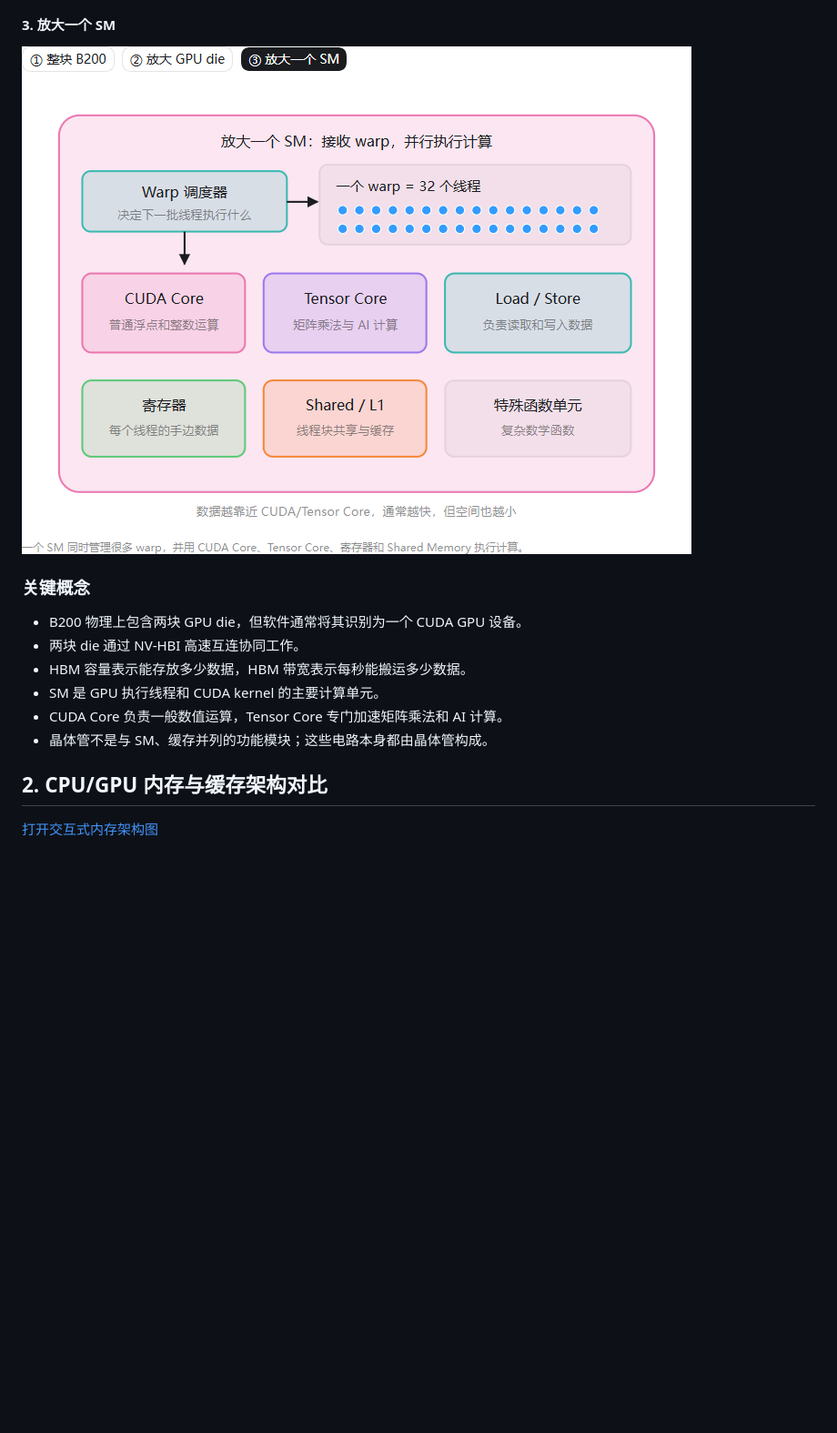
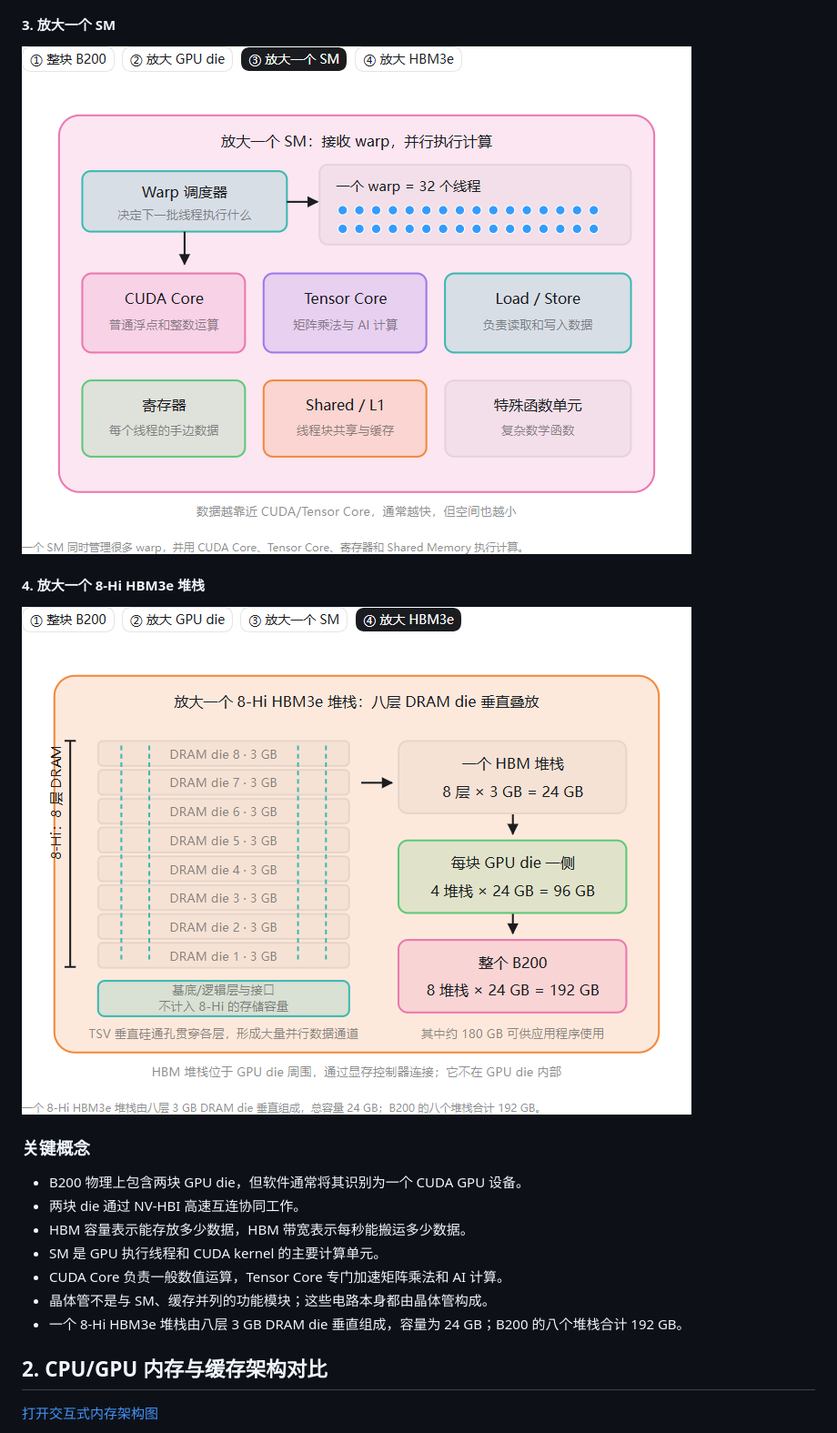
Before and after one commit to yeyunu/b200-gpu-anatomy, a Markdown page: README.md, the part around one of its changes. Shown at 91% size. GitHub-like rendering; pictures changed too: b200-hbm.png (added), b200-sm.png; blank space fills up the shorter version.

```diff
--- a/README.md
+++ b/README.md
@@ -28,6 +29,10 @@
 
 ![SM 内部结构](b200-sm.png)
 
+#### 4. 放大一个 8-Hi HBM3e 堆栈
+
+![8-Hi HBM3e 堆栈结构](b200-hbm.png)
+
 ### 关键概念
 
 - B200 物理上包含两块 GPU die，但软件通常将其识别为一个 CUDA GPU 设备。
@@ -36,6 +41,7 @@
 - SM 是 GPU 执行线程和 CUDA kernel 的主要计算单元。
 - CUDA Core 负责一般数值运算，Tensor Core 专门加速矩阵乘法和 AI 计算。
 - 晶体管不是与 SM、缓存并列的功能模块；这些电路本身都由晶体管构成。
+- 一个 8-Hi HBM3e 堆栈由八层 3 GB DRAM die 垂直组成，容量为 24 GB；B200 的八个堆栈合计 192 GB。
 
 ## 2. CPU/GPU 内存与缓存架构对比
 
```
Also changed, not shown: other parts of README.md (+2 -1 lines), b200-die.png, b200-overview.png, 1 other file.
